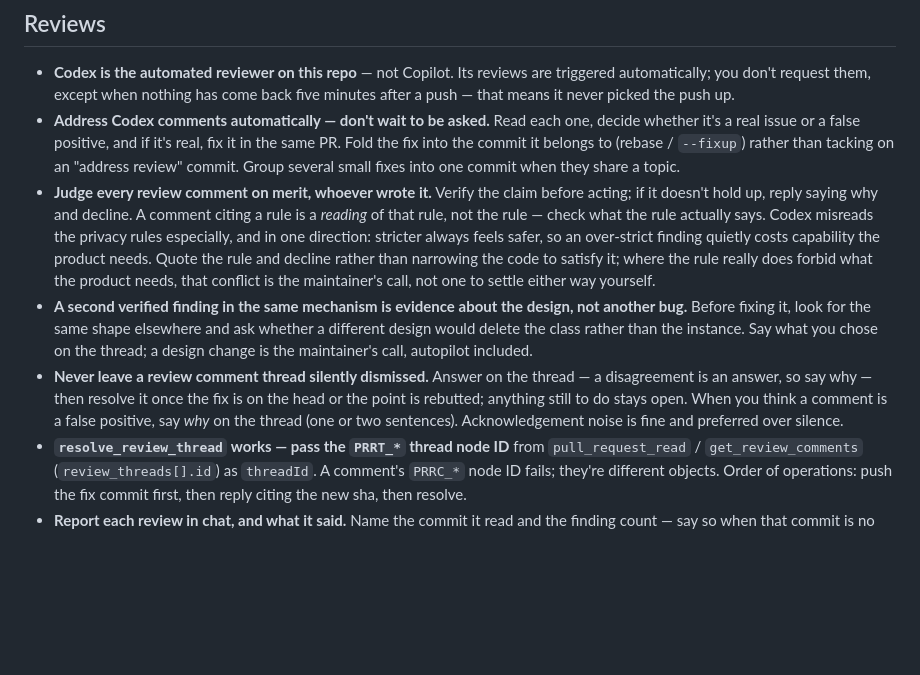
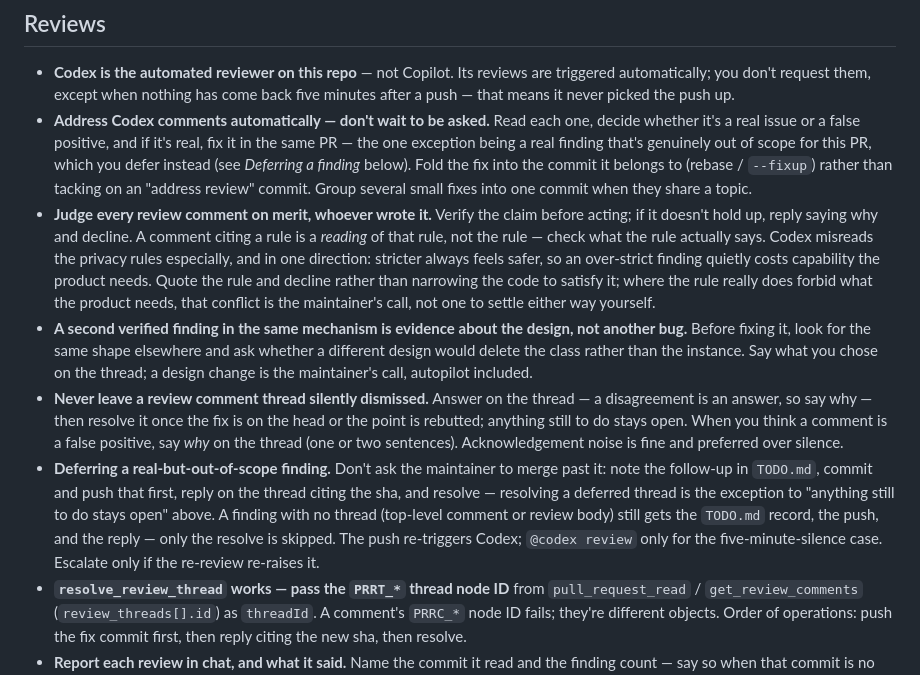
Before and after one commit to mikelward/web, a Markdown page: AGENTS.md, the part around the change. GitHub-like rendering; blank space fills up the shorter version.

Commit message:
docs: Add the deferring-a-finding review rule
Fans out the fleet review rule: when a Codex finding is real but out of scope
for the current PR, close it out yourself -- record it in TODO.md, push,
reply, resolve -- rather than asking the maintainer to merge past the required
codex check. Narrows the "Address Codex comments automatically" rule to name
deferral as its one exception, and adds the brief Deferring a finding bullet
(resolving a deferred thread as the exception to the keep-open rule).

Co-Authored-By: Claude Opus 4.8 <noreply@anthropic.com>
Claude-Session: https://claude.ai/code/session_01WyXXzjwfoTtF1fucYuuQBn

```diff
--- a/AGENTS.md
+++ b/AGENTS.md
@@ -190,7 +190,9 @@ make deploy   # gcloud app deploy
   picked the push up.
 - **Address Codex comments automatically — don't wait to be asked.** Read
   each one, decide whether it's a real issue or a false positive, and if it's
-  real, fix it in the same PR. Fold the fix into the commit it belongs to
+  real, fix it in the same PR — the one exception being a real finding that's
+  genuinely out of scope for this PR, which you defer instead (see *Deferring
+  a finding* below). Fold the fix into the commit it belongs to
   (rebase / `--fixup`) rather than tacking on an "address review" commit.
   Group several small fixes into one commit when they share a topic.
 - **Judge every review comment on merit, whoever wrote it.** Verify the claim
@@ -212,6 +214,14 @@ make deploy   # gcloud app deploy
   head or the point is rebutted; anything still to do stays open. When you think a comment is a false positive,
   say *why* on the thread (one or two sentences). Acknowledgement noise is
   fine and preferred over silence.
+- **Deferring a real-but-out-of-scope finding.** Don't ask the maintainer to
+  merge past it: note the follow-up in `TODO.md`, commit and push that first,
+  reply on the thread citing the sha, and resolve — resolving a deferred thread
+  is the exception to "anything still to do stays open" above. A finding with
+  no thread (top-level comment or review body) still gets the `TODO.md` record,
+  the push, and the reply — only the resolve is skipped. The push re-triggers
+  Codex; `@codex review` only for the five-minute-silence case. Escalate only
+  if the re-review re-raises it.
 - **`resolve_review_thread` works — pass the `PRRT_*` thread node ID** from
   `pull_request_read` / `get_review_comments` (`review_threads[].id`) as
   `threadId`. A comment's `PRRC_*` node ID fails; they're different objects.
```
